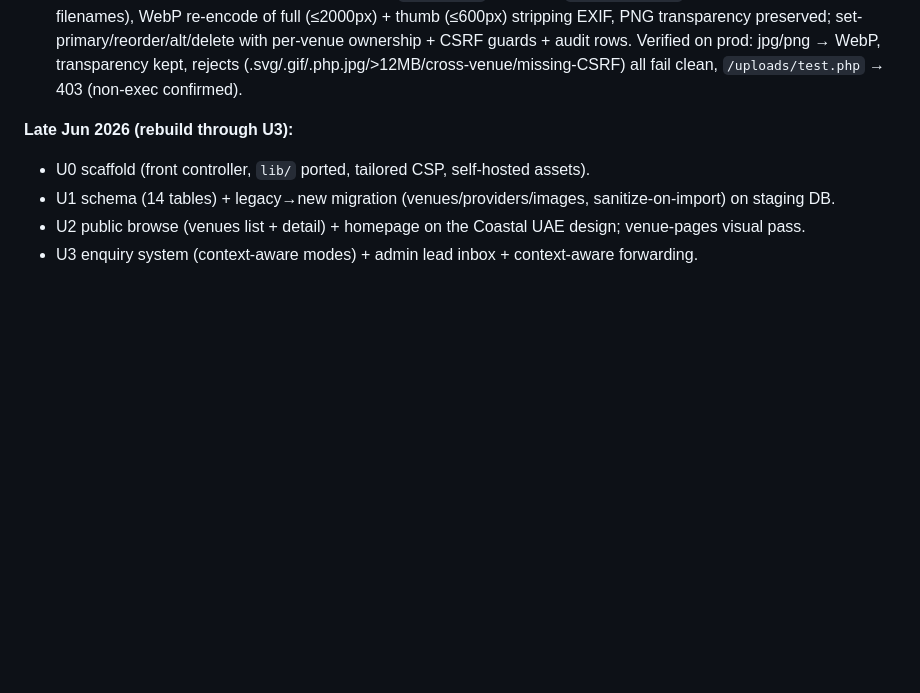
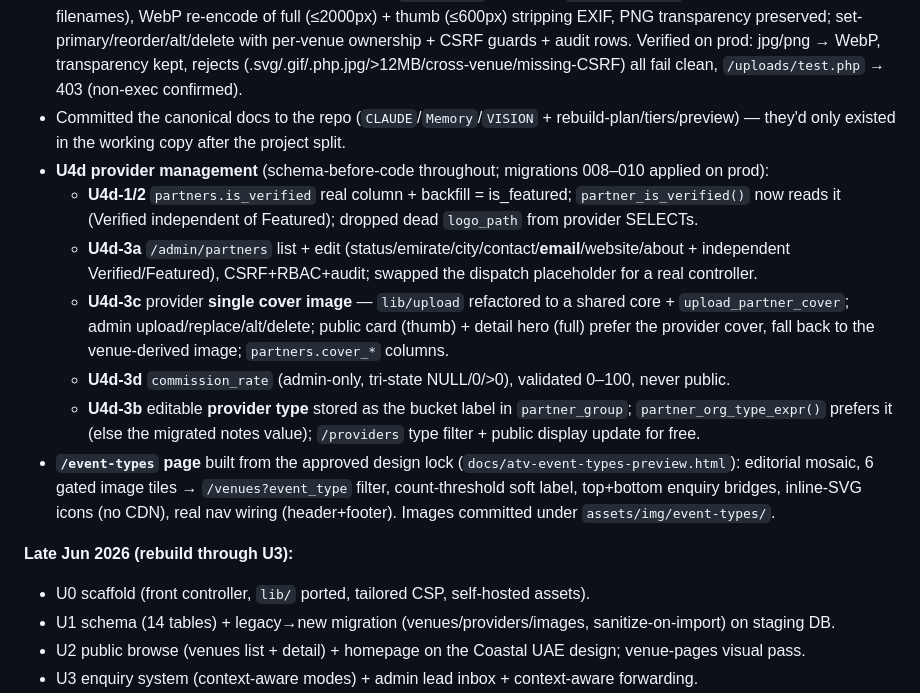
Before and after one commit to sameraoudi/allthevenues-v2, a Markdown page: Memory.md, the part around one of its changes. Rendered like a GitHub page; blank space fills up the shorter version.

```diff
--- a/Memory.md
+++ b/Memory.md
@@ -101,6 +112,24 @@ filter now works). Filter logic corrected (guest-band overlap; indoor/outdoor in
   preserved; set-primary/reorder/alt/delete with per-venue ownership + CSRF guards + audit rows. Verified on
   prod: jpg/png → WebP, transparency kept, rejects (.svg/.gif/.php.jpg/>12MB/cross-venue/missing-CSRF) all
   fail clean, `/uploads/test.php` → 403 (non-exec confirmed).
+- Committed the canonical docs to the repo (`CLAUDE`/`Memory`/`VISION` + rebuild-plan/tiers/preview) — they'd
+  only existed in the working copy after the project split.
+- **U4d provider management** (schema-before-code throughout; migrations 008–010 applied on prod):
+  - **U4d-1/2** `partners.is_verified` real column + backfill = is_featured; `partner_is_verified()` now reads
+    it (Verified independent of Featured); dropped dead `logo_path` from provider SELECTs.
+  - **U4d-3a** `/admin/partners` list + edit (status/emirate/city/contact/**email**/website/about +
+    independent Verified/Featured), CSRF+RBAC+audit; swapped the dispatch placeholder for a real controller.
+  - **U4d-3c** provider **single cover image** — `lib/upload` refactored to a shared core + `upload_partner_cover`;
+    admin upload/replace/alt/delete; public card (thumb) + detail hero (full) prefer the provider cover,
+    fall back to the venue-derived image; `partners.cover_*` columns.
+  - **U4d-3d** `commission_rate` (admin-only, tri-state NULL/0/>0), validated 0–100, never public.
+  - **U4d-3b** editable **provider type** stored as the bucket label in `partner_group`;
+    `partner_org_type_expr()` prefers it (else the migrated notes value); `/providers` type filter + public
+    display update for free.
+- **`/event-types` page** built from the approved design lock (`docs/atv-event-types-preview.html`): editorial
+  mosaic, 6 gated image tiles → `/venues?event_type` filter, count-threshold soft label, top+bottom enquiry
+  bridges, inline-SVG icons (no CDN), real nav wiring (header+footer). Images committed under
+  `assets/img/event-types/`.
 
 **Late Jun 2026 (rebuild through U3):**
 - U0 scaffold (front controller, `lib/` ported, tailored CSP, self-hosted assets).
```
Also changed, not shown: other parts of Memory.md (+27 -16 lines).
